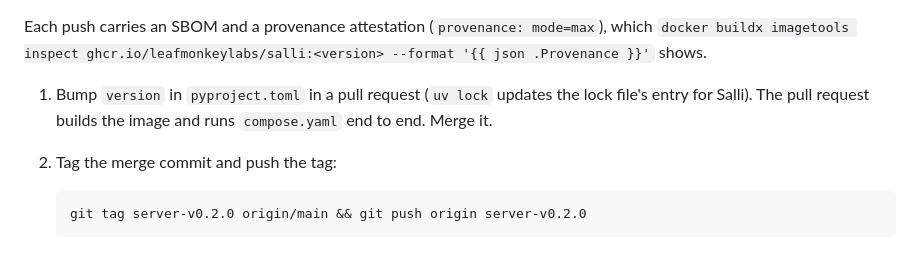
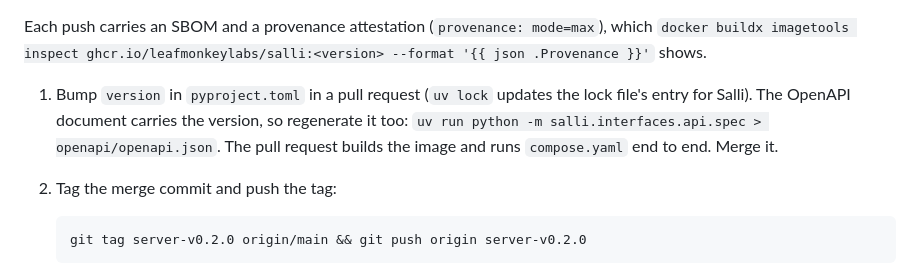
Before and after one commit to leafmonkeylabs/salli-core, a Markdown page: RELEASING.md, the part around the change. Drawn GitHub-style.

Commit message:
docs: a server release regenerates the OpenAPI document
Co-Authored-By: Claude Opus 5.5 <noreply@anthropic.com>

```diff
--- a/RELEASING.md
+++ b/RELEASING.md
@@ -91,7 +91,9 @@ which `docker buildx imagetools inspect ghcr.io/leafmonkeylabs/salli:<version>
 --format '{{ json .Provenance }}'` shows.
 
 1. Bump `version` in `pyproject.toml` in a pull request (`uv lock` updates the lock
-   file's entry for Salli). The pull request builds the image and runs
+   file's entry for Salli). The OpenAPI document carries the version, so
+   regenerate it too: `uv run python -m salli.interfaces.api.spec >
+   openapi/openapi.json`. The pull request builds the image and runs
    `compose.yaml` end to end. Merge it.
 2. Tag the merge commit and push the tag:
 
```
